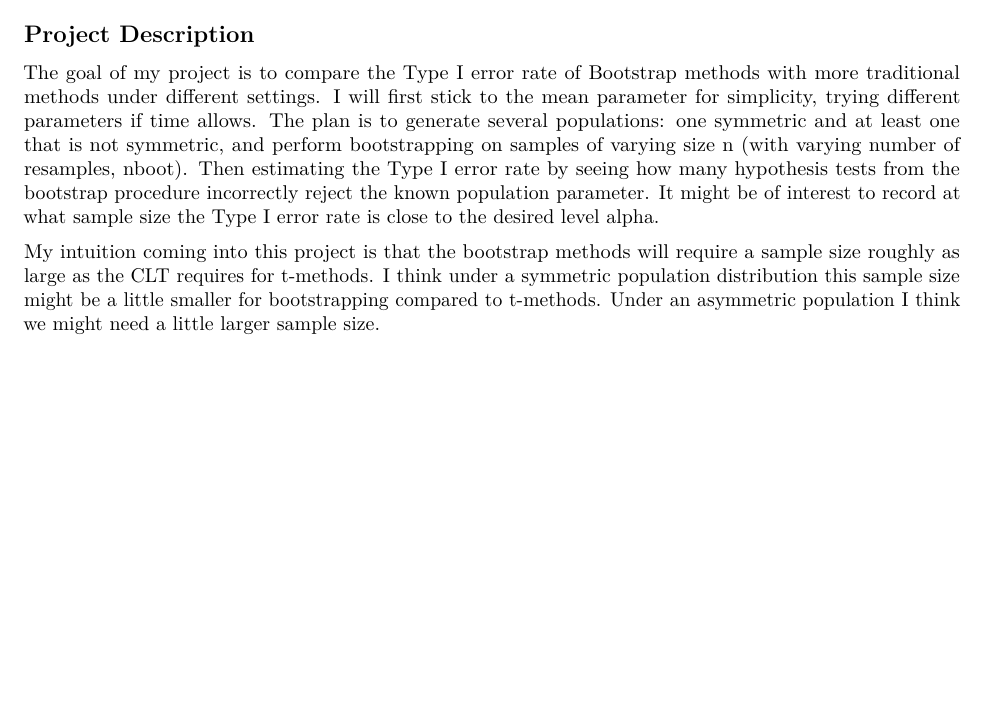
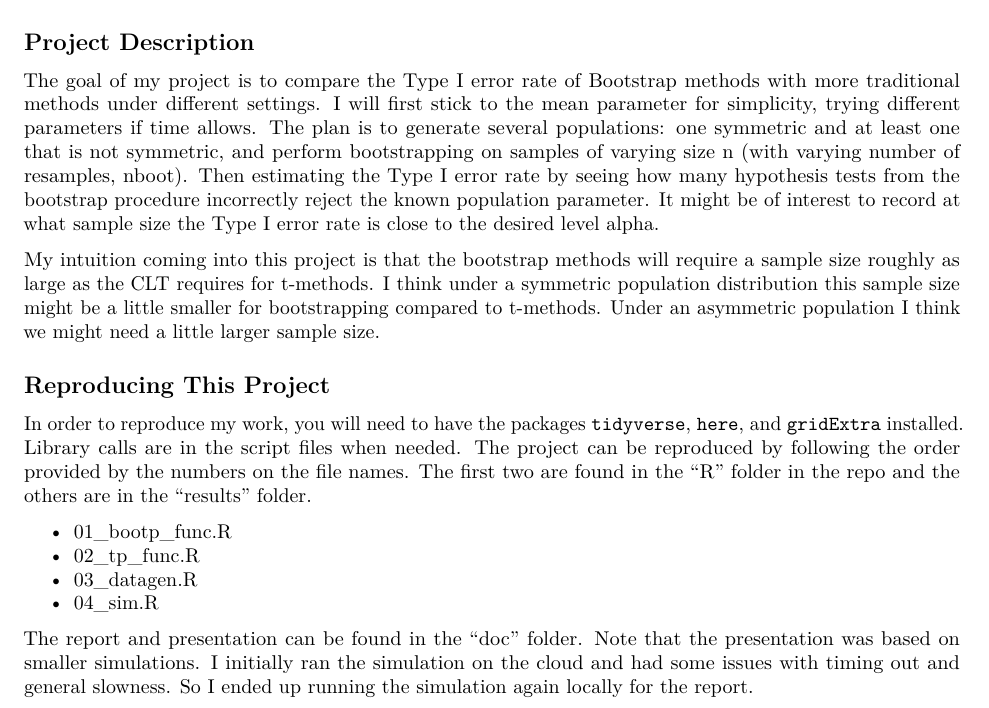
Before and after one commit to hodgesda/type1-error-bootstrap, an R Markdown document (README.Rmd): part of the page, cut so that both start at the same text, the shorter picture padded with empty space. Rendered offline with R 4.5, knitr and Pandoc, then LaTeX, with nearby package versions.

Commit message:
directions for reproducibility included

```diff
--- a/README.Rmd
+++ b/README.Rmd
@@ -1,5 +1,5 @@
 ---
-title: "<Insert Clever Project Title>"
+title: "ST 541 Project README"
 author: "Daniel Hodges"
 date: "10/18/2018"
 output: pdf_document
@@ -21,0 +18,10 @@ My intuition coming into this project is that the bootstrap methods will require
+## Reproducing This Project
+
+In order to reproduce my work, you will need to have the packages `tidyverse`, `here`, and `gridExtra` installed. Library calls are in the script files when needed. The project can be reproduced by following the order provided by the numbers on the file names. The first two are found in the "R" folder in the repo and the others are in the "results" folder.
+
+- 01_bootp_func.R
+- 02_tp_func.R
+- 03_datagen.R
+- 04_sim.R
+
+The report and presentation can be found in the "doc" folder. Note that the presentation was based on smaller simulations. I initially ran the simulation on the cloud and had some issues with timing out and general slowness. So I ended up running the simulation again locally for the report.
```
Also changed, not shown: README.pdf (added), README.Rmd (8 more changed lines).
